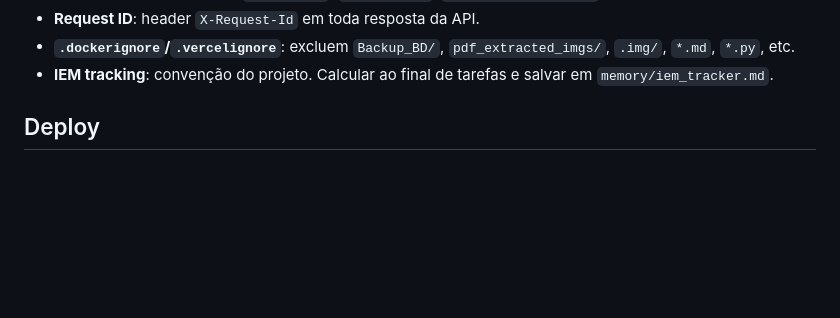
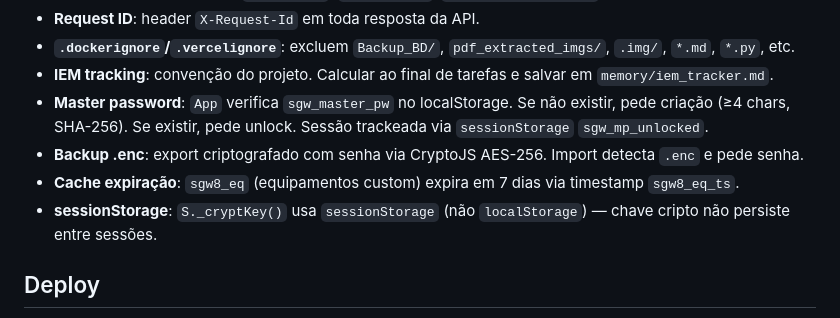
Before and after one commit to edsespinoza/SGW_PRO, a Markdown page: AGENTS.md, the part around the change. GitHub-like rendering; blank space fills up the shorter version.

Commit message:
docs: AGENTS.md — master password, backup .enc, cache expiry, sessionStorage notes

```diff
--- a/AGENTS.md
+++ b/AGENTS.md
@@ -102,6 +102,10 @@ python -m http.server 8080           # só frontend offline (sem API, sem DB)
 - **Request ID**: header `X-Request-Id` em toda resposta da API.
 - **`.dockerignore`/`.vercelignore`**: excluem `Backup_BD/`, `pdf_extracted_imgs/`, `.img/`, `*.md`, `*.py`, etc.
 - **IEM tracking**: convenção do projeto. Calcular ao final de tarefas e salvar em `memory/iem_tracker.md`.
+- **Master password**: `App` verifica `sgw_master_pw` no localStorage. Se não existir, pede criação (≥4 chars, SHA-256). Se existir, pede unlock. Sessão trackeada via `sessionStorage` `sgw_mp_unlocked`.
+- **Backup .enc**: export criptografado com senha via CryptoJS AES-256. Import detecta `.enc` e pede senha.
+- **Cache expiração**: `sgw8_eq` (equipamentos custom) expira em 7 dias via timestamp `sgw8_eq_ts`.
+- **sessionStorage**: `S._cryptKey()` usa `sessionStorage` (não `localStorage`) — chave cripto não persiste entre sessões.
 
 ## Deploy
 
```
